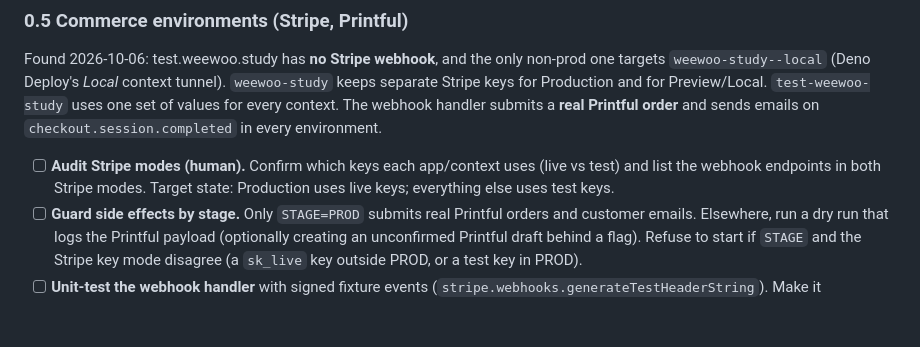
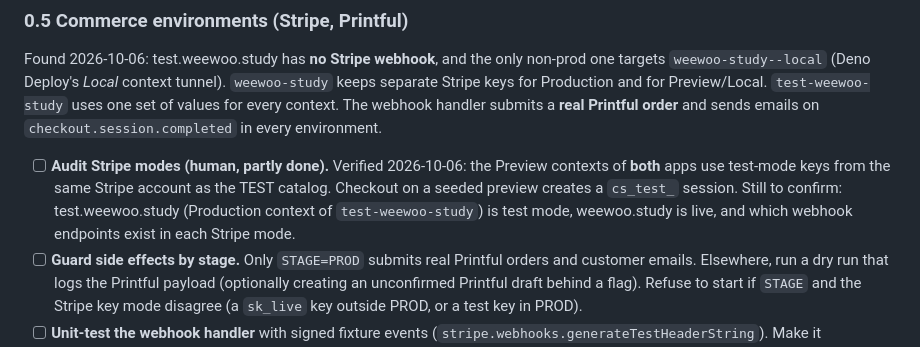
Before and after one commit to briansimoni/weewoo.study, a Markdown page: docs/ROADMAP.md, the part around the change. Rendered like a GitHub page; blank space fills up the shorter version.

Commit message:
Roadmap: record verified Stripe test mode on previews
Co-Authored-By: Claude Opus 5.5 <noreply@anthropic.com>

```diff
--- a/docs/ROADMAP.md
+++ b/docs/ROADMAP.md
@@ -182,9 +182,12 @@ Preview/Local. `test-weewoo-study` uses one set of values for every context. The
 webhook handler submits a **real Printful order** and sends emails on
 `checkout.session.completed` in every environment.
 
-- [ ] **Audit Stripe modes (human).** Confirm which keys each app/context uses
-      (live vs test) and list the webhook endpoints in both Stripe modes. Target
-      state: Production uses live keys; everything else uses test keys.
+- [ ] **Audit Stripe modes (human, partly done).** Verified 2026-10-06: the
+      Preview contexts of **both** apps use test-mode keys from the same Stripe
+      account as the TEST catalog. Checkout on a seeded preview creates a
+      `cs_test_` session. Still to confirm: test.weewoo.study (Production
+      context of `test-weewoo-study`) is test mode, weewoo.study is live, and
+      which webhook endpoints exist in each Stripe mode.
 - [ ] **Guard side effects by stage.** Only `STAGE=PROD` submits real Printful
       orders and customer emails. Elsewhere, run a dry run that logs the
       Printful payload (optionally creating an unconfirmed Printful draft behind
```
